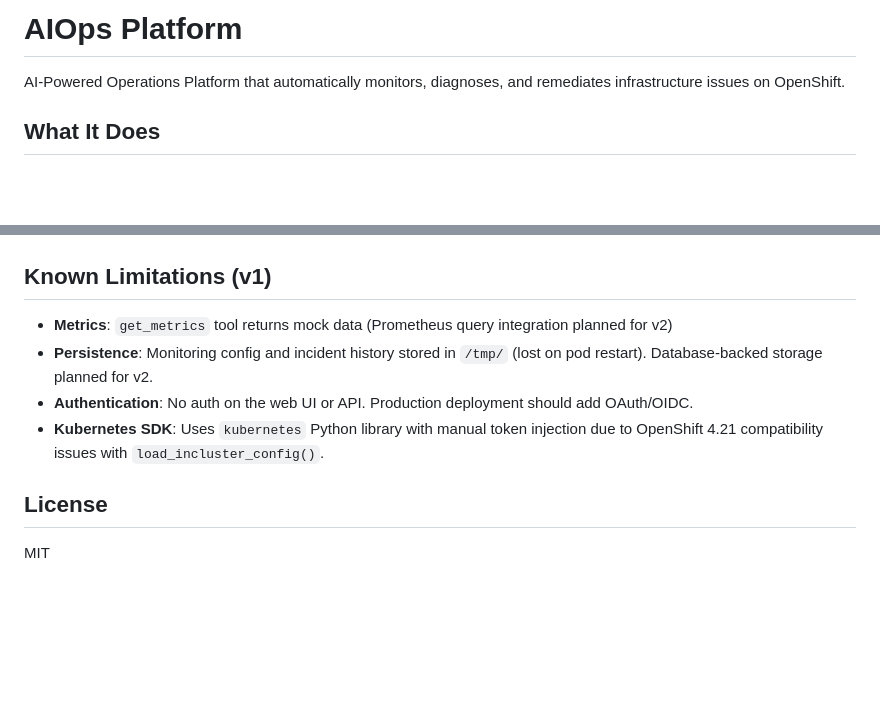
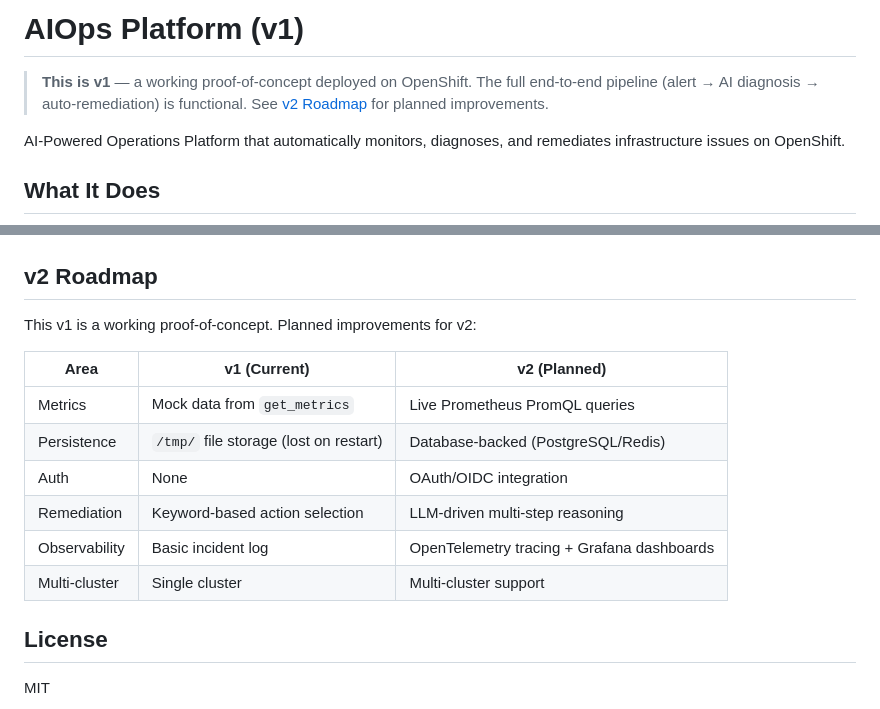
Before and after one commit to christinazhang139/aiops-platform, a Markdown page: README.md, 2 parts joined by grey strips. Rendered like a GitHub page; blank space fills up the shorter version.

Commit message:
Add v1 badge and v2 roadmap to README

```diff
--- a/README.md
+++ b/README.md
@@ -1,4 +1,6 @@
-# AIOps Platform
+# AIOps Platform (v1)
+
+> **This is v1** — a working proof-of-concept deployed on OpenShift. The full end-to-end pipeline (alert → AI diagnosis → auto-remediation) is functional. See [v2 Roadmap](#v2-roadmap) for planned improvements.
 
 AI-Powered Operations Platform that automatically monitors, diagnoses, and remediates infrastructure issues on OpenShift.
 
@@ -146,12 +148,18 @@ Real-time service monitoring with health status, pod metrics, and incident histo
 
 ![Dashboard](screenshots/dashboard.png)
 
-## Known Limitations (v1)
+## v2 Roadmap
 
-- **Metrics**: `get_metrics` tool returns mock data (Prometheus query integration planned for v2)
-- **Persistence**: Monitoring config and incident history stored in `/tmp/` (lost on pod restart). Database-backed storage planned for v2.
-- **Authentication**: No auth on the web UI or API. Production deployment should add OAuth/OIDC.
-- **Kubernetes SDK**: Uses `kubernetes` Python library with manual token injection due to OpenShift 4.21 compatibility issues with `load_incluster_config()`.
+This v1 is a working proof-of-concept. Planned improvements for v2:
+
+| Area | v1 (Current) | v2 (Planned) |
+|------|-------------|-------------|
+| Metrics | Mock data from `get_metrics` | Live Prometheus PromQL queries |
+| Persistence | `/tmp/` file storage (lost on restart) | Database-backed (PostgreSQL/Redis) |
+| Auth | None | OAuth/OIDC integration |
+| Remediation | Keyword-based action selection | LLM-driven multi-step reasoning |
+| Observability | Basic incident log | OpenTelemetry tracing + Grafana dashboards |
+| Multi-cluster | Single cluster | Multi-cluster support |
 
 ## License
 
```
